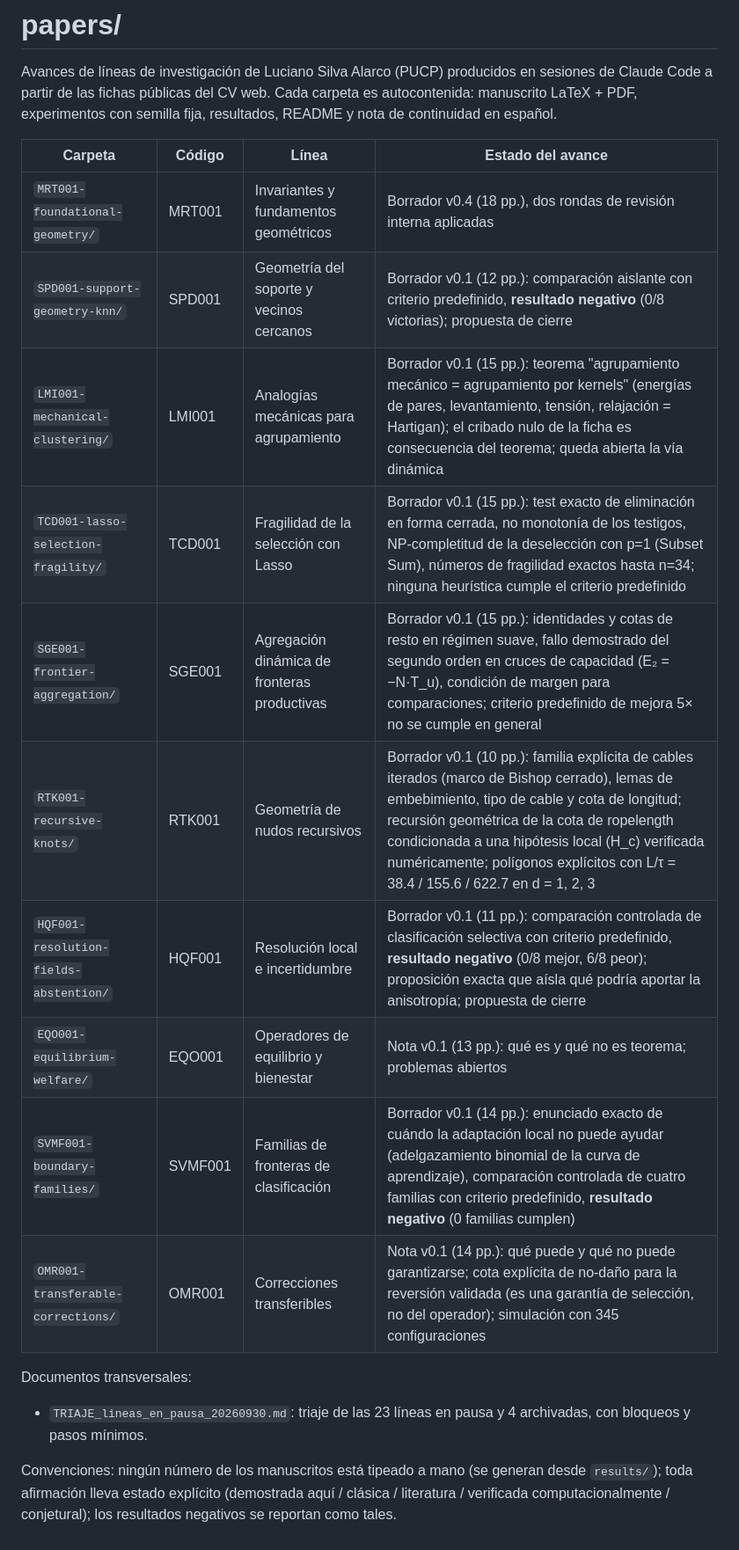
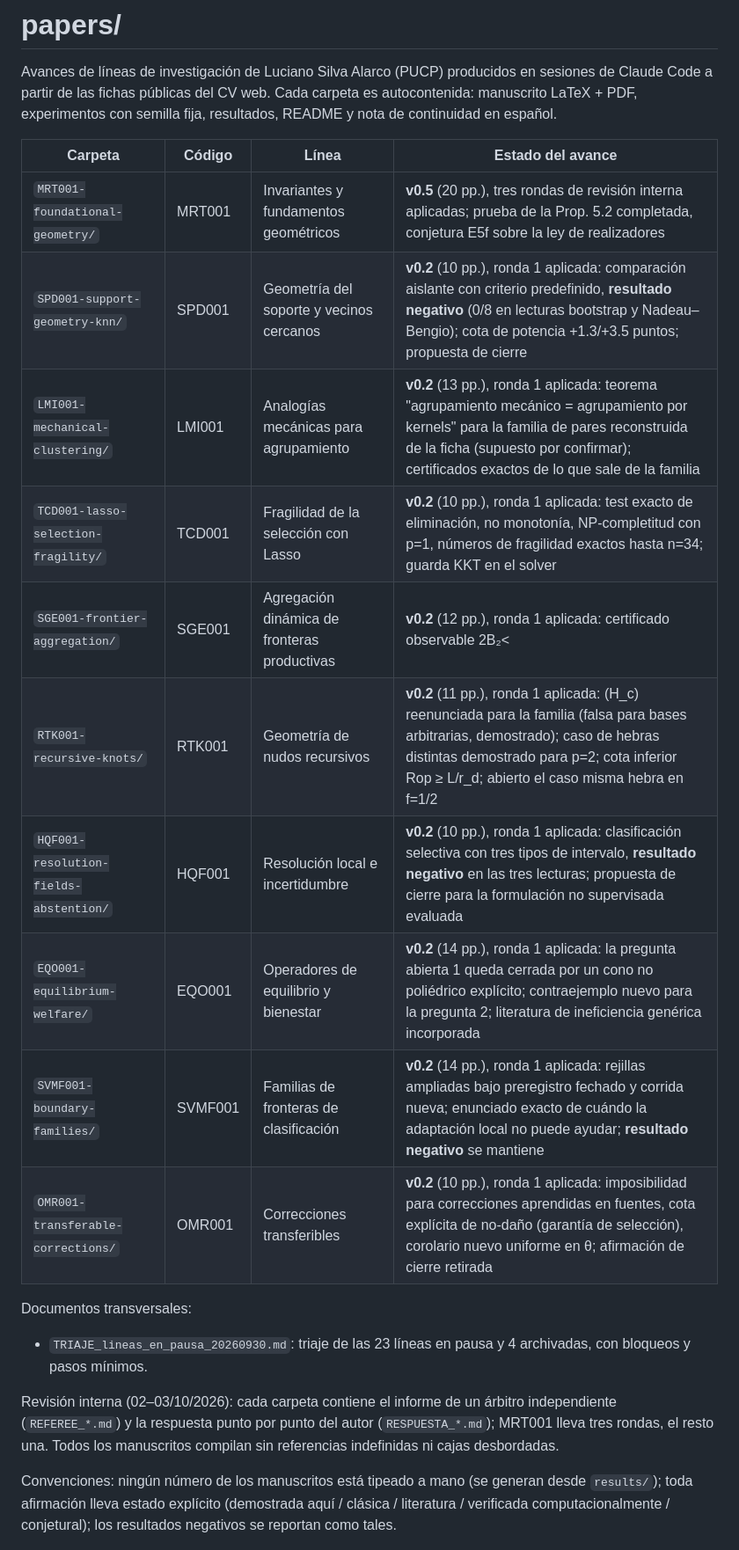
Before and after one commit to ChanoSilva/ChanoSilva, a Markdown page: papers/README.md, the part around the change. Shown at 88% size. Drawn GitHub-style.

Commit message:
papers index and triage: record referee round 1 applied to all lines (v0.2; MRT001 v0.5)
Co-Authored-By: Claude Fable 5.1 <noreply@anthropic.com>
Claude-Session: https://claude.ai/code/session_01MTmjU2K8b4sgpjjL3JTtDz

```diff
--- a/papers/README.md
+++ b/papers/README.md
@@ -4,18 +4,20 @@ Avances de líneas de investigación de Luciano Silva Alarco (PUCP) producidos e
 
 | Carpeta | Código | Línea | Estado del avance |
 |---|---|---|---|
-| `MRT001-foundational-geometry/` | MRT001 | Invariantes y fundamentos geométricos | Borrador v0.4 (18 pp.), dos rondas de revisión interna aplicadas |
-| `SPD001-support-geometry-knn/` | SPD001 | Geometría del soporte y vecinos cercanos | Borrador v0.1 (12 pp.): comparación aislante con criterio predefinido, **resultado negativo** (0/8 victorias); propuesta de cierre |
-| `LMI001-mechanical-clustering/` | LMI001 | Analogías mecánicas para agrupamiento | Borrador v0.1 (15 pp.): teorema "agrupamiento mecánico = agrupamiento por kernels" (energías de pares, levantamiento, tensión, relajación = Hartigan); el cribado nulo de la ficha es consecuencia del teorema; queda abierta la vía dinámica |
-| `TCD001-lasso-selection-fragility/` | TCD001 | Fragilidad de la selección con Lasso | Borrador v0.1 (15 pp.): test exacto de eliminación en forma cerrada, no monotonía de los testigos, NP-completitud de la deselección con p=1 (Subset Sum), números de fragilidad exactos hasta n=34; ninguna heurística cumple el criterio predefinido |
-| `SGE001-frontier-aggregation/` | SGE001 | Agregación dinámica de fronteras productivas | Borrador v0.1 (15 pp.): identidades y cotas de resto en régimen suave, fallo demostrado del segundo orden en cruces de capacidad (E₂ = −N·T_u), condición de margen para comparaciones; criterio predefinido de mejora 5× no se cumple en general |
-| `RTK001-recursive-knots/` | RTK001 | Geometría de nudos recursivos | Borrador v0.1 (10 pp.): familia explícita de cables iterados (marco de Bishop cerrado), lemas de embebimiento, tipo de cable y cota de longitud; recursión geométrica de la cota de ropelength condicionada a una hipótesis local (H_c) verificada numéricamente; polígonos explícitos con L/τ = 38.4 / 155.6 / 622.7 en d = 1, 2, 3 |
-| `HQF001-resolution-fields-abstention/` | HQF001 | Resolución local e incertidumbre | Borrador v0.1 (11 pp.): comparación controlada de clasificación selectiva con criterio predefinido, **resultado negativo** (0/8 mejor, 6/8 peor); proposición exacta que aísla qué podría aportar la anisotropía; propuesta de cierre |
-| `EQO001-equilibrium-welfare/` | EQO001 | Operadores de equilibrio y bienestar | Nota v0.1 (13 pp.): qué es y qué no es teorema; problemas abiertos |
-| `SVMF001-boundary-families/` | SVMF001 | Familias de fronteras de clasificación | Borrador v0.1 (14 pp.): enunciado exacto de cuándo la adaptación local no puede ayudar (adelgazamiento binomial de la curva de aprendizaje), comparación controlada de cuatro familias con criterio predefinido, **resultado negativo** (0 familias cumplen) |
-| `OMR001-transferable-corrections/` | OMR001 | Correcciones transferibles | Nota v0.1 (14 pp.): qué puede y qué no puede garantizarse; cota explícita de no-daño para la reversión validada (es una garantía de selección, no del operador); simulación con 345 configuraciones |
+| `MRT001-foundational-geometry/` | MRT001 | Invariantes y fundamentos geométricos | **v0.5** (20 pp.), tres rondas de revisión interna aplicadas; prueba de la Prop. 5.2 completada, conjetura E5f sobre la ley de realizadores |
+| `SPD001-support-geometry-knn/` | SPD001 | Geometría del soporte y vecinos cercanos | **v0.2** (10 pp.), ronda 1 aplicada: comparación aislante con criterio predefinido, **resultado negativo** (0/8 en lecturas bootstrap y Nadeau–Bengio); cota de potencia +1.3/+3.5 puntos; propuesta de cierre |
+| `LMI001-mechanical-clustering/` | LMI001 | Analogías mecánicas para agrupamiento | **v0.2** (13 pp.), ronda 1 aplicada: teorema "agrupamiento mecánico = agrupamiento por kernels" para la familia de pares reconstruida de la ficha (supuesto por confirmar); certificados exactos de lo que sale de la familia |
+| `TCD001-lasso-selection-fragility/` | TCD001 | Fragilidad de la selección con Lasso | **v0.2** (10 pp.), ronda 1 aplicada: test exacto de eliminación, no monotonía, NP-completitud con p=1, números de fragilidad exactos hasta n=34; guarda KKT en el solver |
+| `SGE001-frontier-aggregation/` | SGE001 | Agregación dinámica de fronteras productivas | **v0.2** (12 pp.), ronda 1 aplicada: certificado observable 2B₂<|Q₂|, fallo demostrado del segundo orden en umbrales de capacidad, nueva corrida de referencia con semillas por experimento |
+| `RTK001-recursive-knots/` | RTK001 | Geometría de nudos recursivos | **v0.2** (11 pp.), ronda 1 aplicada: (H_c) reenunciada para la familia (falsa para bases arbitrarias, demostrado); caso de hebras distintas demostrado para p=2; cota inferior Rop ≥ L/r_d; abierto el caso misma hebra en f=1/2 |
+| `HQF001-resolution-fields-abstention/` | HQF001 | Resolución local e incertidumbre | **v0.2** (10 pp.), ronda 1 aplicada: clasificación selectiva con tres tipos de intervalo, **resultado negativo** en las tres lecturas; propuesta de cierre para la formulación no supervisada evaluada |
+| `EQO001-equilibrium-welfare/` | EQO001 | Operadores de equilibrio y bienestar | **v0.2** (14 pp.), ronda 1 aplicada: la pregunta abierta 1 queda cerrada por un cono no poliédrico explícito; contraejemplo nuevo para la pregunta 2; literatura de ineficiencia genérica incorporada |
+| `SVMF001-boundary-families/` | SVMF001 | Familias de fronteras de clasificación | **v0.2** (14 pp.), ronda 1 aplicada: rejillas ampliadas bajo preregistro fechado y corrida nueva; enunciado exacto de cuándo la adaptación local no puede ayudar; **resultado negativo** se mantiene |
+| `OMR001-transferable-corrections/` | OMR001 | Correcciones transferibles | **v0.2** (10 pp.), ronda 1 aplicada: imposibilidad para correcciones aprendidas en fuentes, cota explícita de no-daño (garantía de selección), corolario nuevo uniforme en θ; afirmación de cierre retirada |
 
 Documentos transversales:
 - `TRIAJE_lineas_en_pausa_20260930.md`: triaje de las 23 líneas en pausa y 4 archivadas, con bloqueos y pasos mínimos.
 
+Revisión interna (02–03/10/2026): cada carpeta contiene el informe de un árbitro independiente (`REFEREE_*.md`) y la respuesta punto por punto del autor (`RESPUESTA_*.md`); MRT001 lleva tres rondas, el resto una. Todos los manuscritos compilan sin referencias indefinidas ni cajas desbordadas.
+
 Convenciones: ningún número de los manuscritos está tipeado a mano (se generan desde `results/`); toda afirmación lleva estado explícito (demostrada aquí / clásica / literatura / verificada computacionalmente / conjetural); los resultados negativos se reportan como tales.
```
Also changed, not shown: papers/TRIAJE_lineas_en_pausa_20260930.md (+2 -0 lines).
